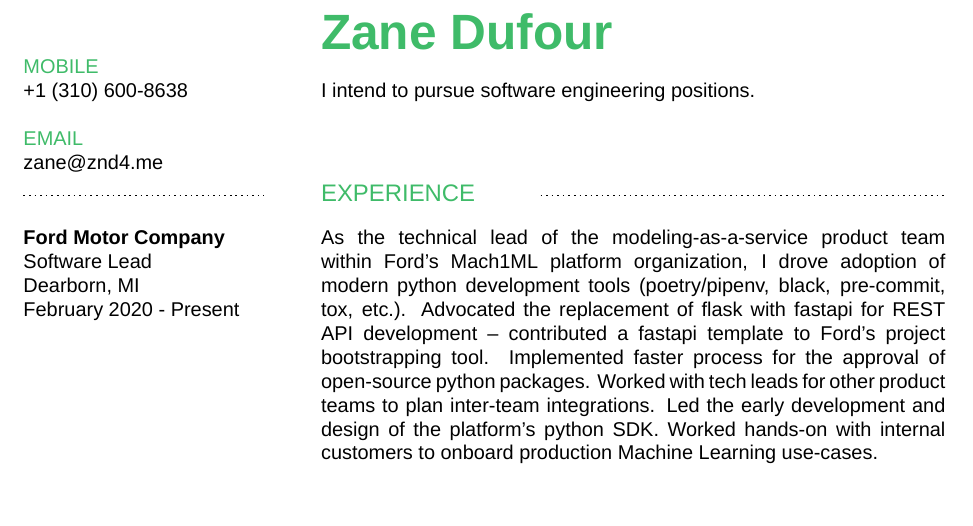
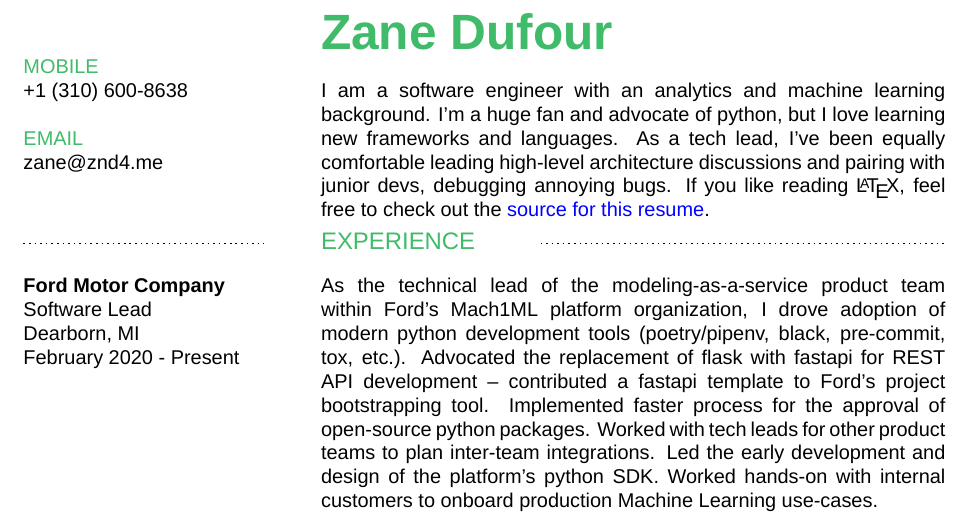
Before and after one commit to znd4/personal_resume, a LaTeX CV (zane_resume.tex): part of the page, cut so that both start at the same text, the shorter picture padded with empty space. Compiled offline with XeLaTeX; a missing font is replaced by an installed copy or a similar font.

Commit message:
Add to preamble

```diff
--- a/zane_resume.tex
+++ b/zane_resume.tex
@@ -113,12 +113,12 @@
         \newline\newline
         \textcolor{resume_green}{EMAIL} \newline
         zane@znd4.me
-        }{
+    }{
         \textcolor{resume_green}{\Huge\bf Zane Dufour}
         \newline
         \newline
-        I intend to pursue software engineering positions.
-        }
+        I am a software engineer with an analytics and machine learning background. I'm a huge fan and advocate of python, but I love learning new frameworks and languages. As a tech lead, I've been equally comfortable leading high-level architecture discussions and pairing with junior devs, debugging annoying bugs. If you like reading \LaTeX , feel free to check out the \href{https://github.com/zdog234/personal_resume/blob/master/zane_resume.tex}{source for this resume}.
+    }
     \\
     \divider{EXPERIENCE}
     \\
```
